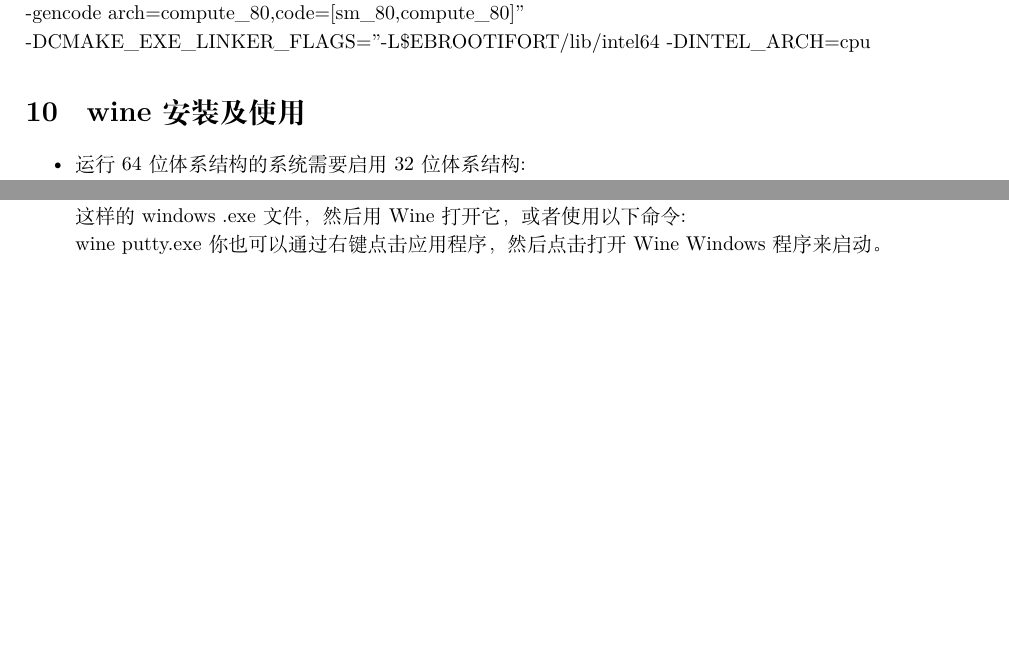
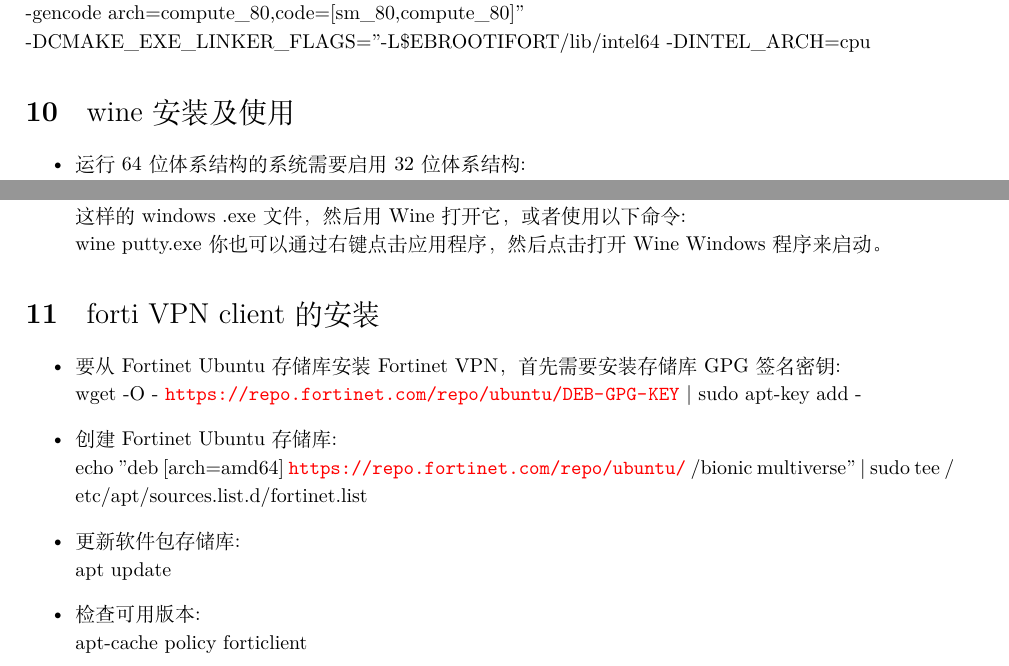
Before and after one commit to czjiangjun/Soft_Install_notes, a LaTeX document (Soft-Install_command.tex): two parts of pages 9 and 10 of 10, joined at a grey line, cut so that both start at the same text, the shorter picture padded with empty space. Compiled offline with XeLaTeX; a missing font is replaced by an installed copy or a similar font.

Commit message:
wine_and_VPN_cilent

```diff
--- a/Soft-Install_command.tex
+++ b/Soft-Install_command.tex
@@ -531,7 +531,7 @@
 -gencode arch=compute\_80,code=[sm\_80,compute\_80]" \\
 -DCMAKE\_EXE\_LINKER\_FLAGS="-L\$EBROOTIFORT/lib/intel64 -DINTEL\_ARCH=cpu
 
-\section{wine安装及使用}
+\section{\rm{wine}安装及使用}
 \begin{itemize}
 	\item 运行64位体系结构的系统需要启用32位体系结构:\\
 		\textrm{sudo~dpkg~-\/-add-architecture~i386}
@@ -554,6 +554,18 @@
 		要使用\textrm{Wine}，我们需要登录到\textrm{Ubuntu}系统的\textrm{GUI}桌面。然后在你的系统上下载一个像\textrm{PuTTY}这样的\textrm{windows .exe}文件，然后用\textrm{Wine}打开它，或者使用以下命令:\\
 		\textrm{wine~putty.exe}
 		你也可以通过右键点击应用程序，然后点击打开\textrm{Wine~Windows}程序来启动。
+\end{itemize}
+
+\section{\rm{forti~VPN~client}的安装}
+\begin{itemize}
+	\item 要从\textrm{Fortinet~Ubuntu}存储库安装\textrm{Fortinet~VPN}，首先需要安装存储库\textrm{GPG}签名密钥:\\
+		\textrm{wget~-O~-~\url{https://repo.fortinet.com/repo/ubuntu/DEB-GPG-KEY}~|~sudo~apt-key~add~-~}
+	\item 创建\textrm{Fortinet~Ubuntu}存储库:\\
+		\textrm{echo~"deb~[arch=amd64]~\url{https://repo.fortinet.com/repo/ubuntu/}~/bionic multiverse"~|~sudo~tee~/etc/apt/sources.list.d/fortinet.list}
+	\item 更新软件包存储库:\\
+		\textrm{apt update}
+	\item 检查可用版本:\\
+		\textrm{apt-cache~policy~forticlient}
 \end{itemize}
 %-------------------The Figure Of The Paper------------------
 %\begin{figure}[h!]
```
Also changed, not shown: Soft-Install_command.tex (2 more changed lines).
